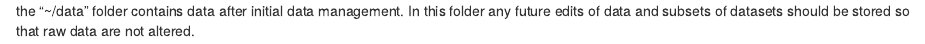
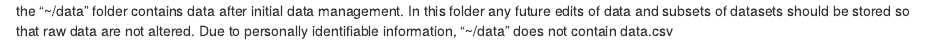
Before and after one commit to Fie-Langmann/pulses21, an R Markdown document (data/readme.Rmd): the page in a window 1100 px wide, from its top. Rendered offline with R 4.5, knitr and Pandoc, with nearby package versions.

Commit message:
Update readme.Rmd
minor edits

```diff
--- a/data/readme.Rmd
+++ b/data/readme.Rmd
@@ -1 +1,2 @@
 the "~/data" folder contains data after initial data management. In this folder any future edits of data and subsets of datasets should be stored so that raw data are not altered.
+Due to personally identifiable information, "~/data" does not contain data.csv
```
